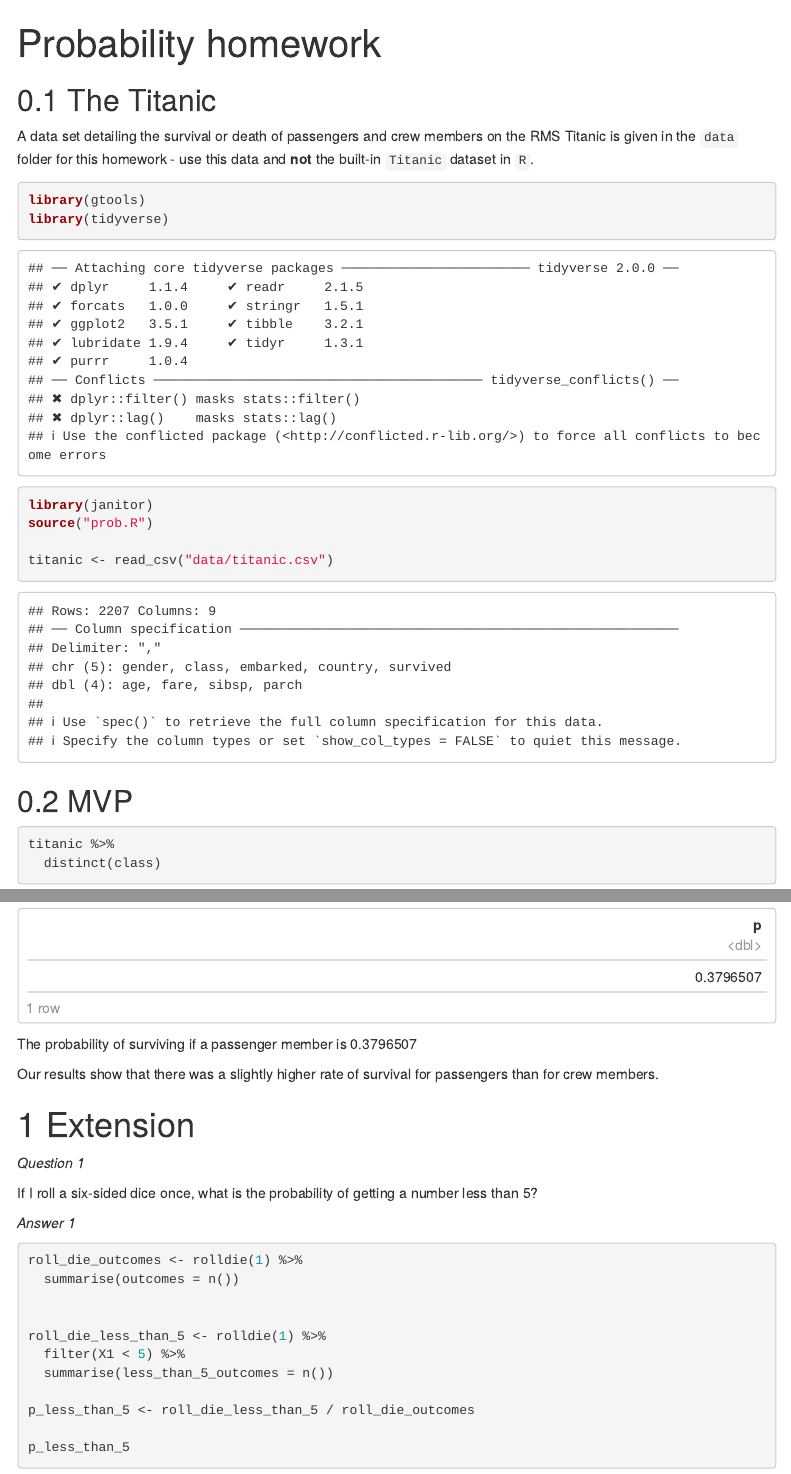
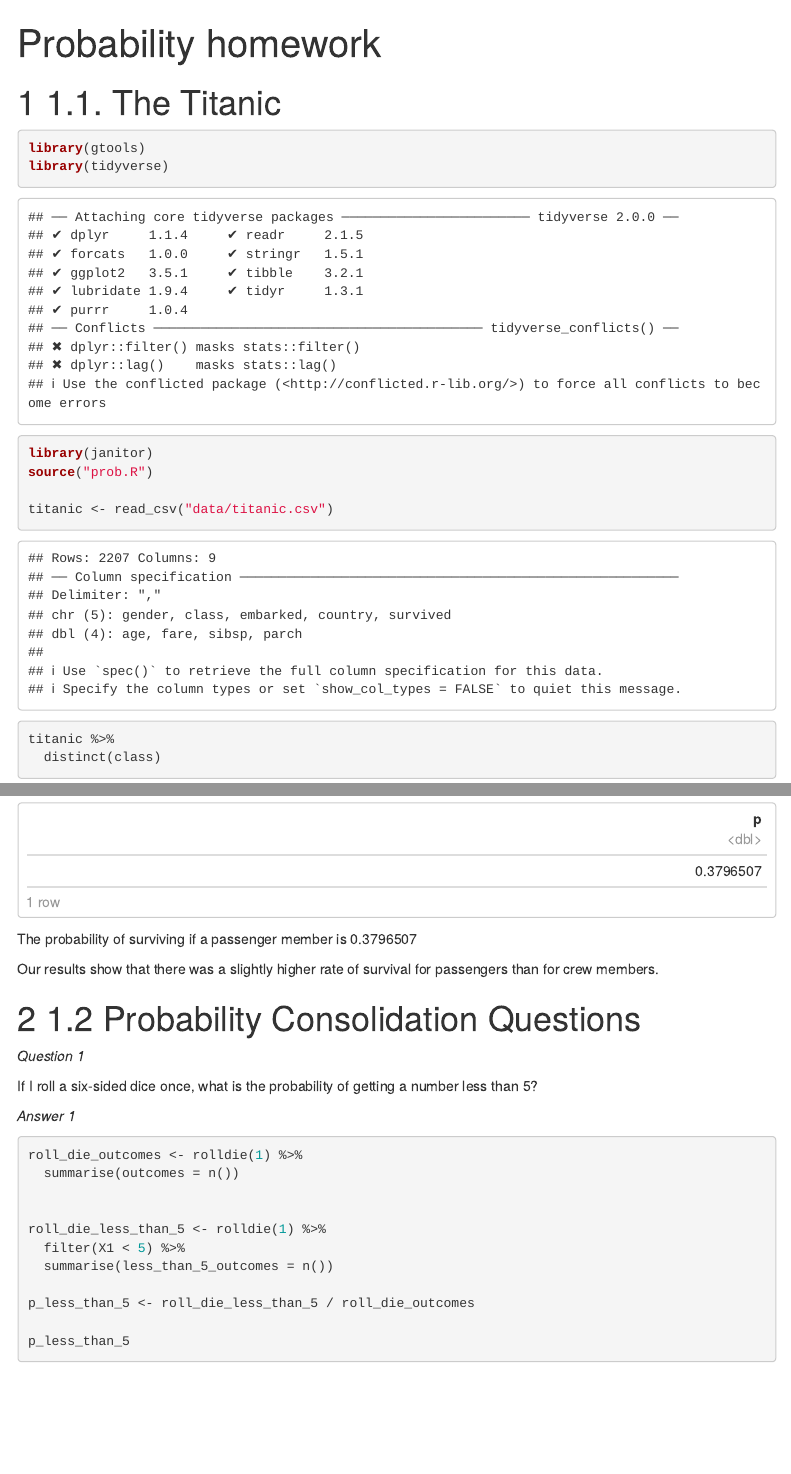
Before and after one commit to karenbgibson/codeclan_homework_KarenGibson, an R Markdown document (week_06/day_1/homework.Rmd): the page in a window 1100 px wide, from its top, and a second part further down, joined at a grey line. Rendered offline with R 4.5, knitr and Pandoc, with nearby package versions; some code elsewhere in the file could not run offline; a font, style sheet, LaTeX package, included part or bibliography that could not be used is replaced or left out; menus at the side of the page are left out.

````diff
--- a/week_06/day_1/quiz_and_homework.Rmd
+++ b/week_06/day_1/homework.Rmd
@@ -10,9 +10,7 @@
   pdf_document: default
 ---
 
-## The Titanic
-
-A data set detailing the survival or death of passengers and crew members on the RMS Titanic is given in the `data` folder for this homework - use this data and **not** the built-in `Titanic` dataset in `R`.
+# 1.1. The Titanic
 
 ```{r}
 
@@ -25,7 +23,6 @@
 
 ```
 
-## MVP
 
 ```{r}
 
@@ -114,7 +111,7 @@
 Our results show that there was a slightly higher rate of survival for passengers
 than for crew members.
 
-# Extension
+# 1.2 Probability Consolidation Questions
 
 *Question 1*
 
````
